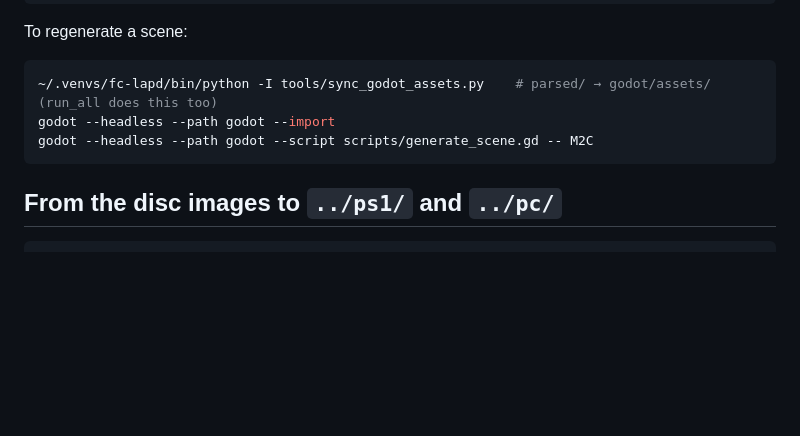
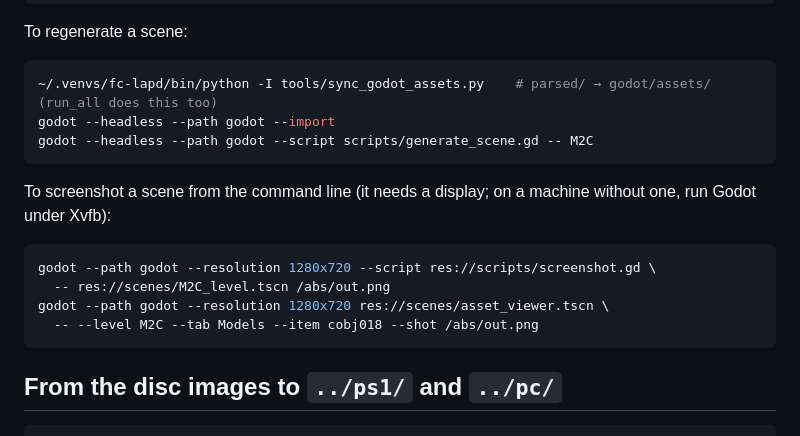
Before and after one commit to jabba2324/futurecop-lapd, a Markdown page: README.md, the part around one of its changes. Rendered like a GitHub page; blank space fills up the shorter version.

````diff
--- a/README.md
+++ b/README.md
@@ -84,6 +94,16 @@ godot --headless --path godot --import
 godot --headless --path godot --script scripts/generate_scene.gd -- M2C
 ```
 
+To screenshot a scene from the command line (it needs a display; on a machine without
+one, run Godot under Xvfb):
+
+```sh
+godot --path godot --resolution 1280x720 --script res://scripts/screenshot.gd \
+  -- res://scenes/M2C_level.tscn /abs/out.png
+godot --path godot --resolution 1280x720 res://scenes/asset_viewer.tscn \
+  -- --level M2C --tab Models --item cobj018 --shot /abs/out.png
+```
+
 ## From the disc images to `../ps1/` and `../pc/`
 
 ```sh
````
Also changed, not shown: other parts of README.md (+12 -2 lines), docs/screenshots/level_lax1.jpg (added), docs/screenshots/level_m2c.jpg (added), docs/screenshots/level_un.jpg (added), docs/screenshots/viewer_level.jpg (added), docs/screenshots/viewer_model.jpg (added), 1 other file.
